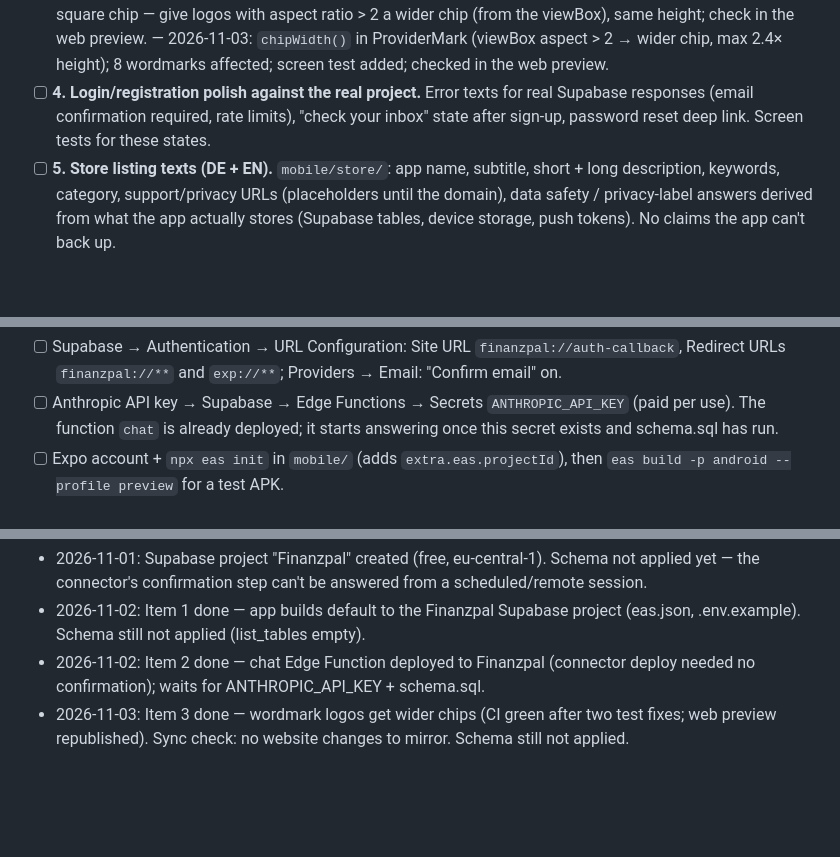
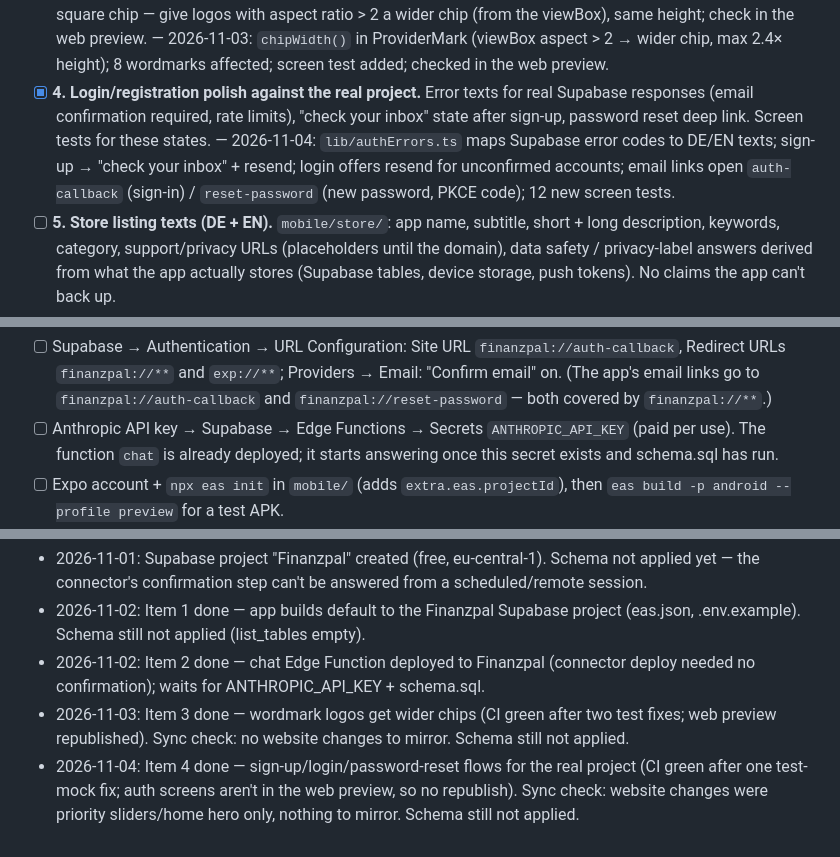
Before and after one commit to parthibanthiru/finanzpal, a Markdown page: mobile/ROADMAP.md, 3 parts joined by grey strips. Rendered like a GitHub page; blank space fills up the shorter version.

Commit message:
Roadmap: item 4 done (login/registration polish)
Co-Authored-By: Claude Opus 5.5 <noreply@anthropic.com>
Claude-Session: https://claude.ai/code/session_017Zo6hxfRxCpAxWCX6czPRj

```diff
--- a/mobile/ROADMAP.md
+++ b/mobile/ROADMAP.md
@@ -60,9 +60,12 @@ Status: `[ ]` open · `[x]` done · `[~]` blocked (reason in the note)
       same height; check in the web preview.
       — 2026-11-03: `chipWidth()` in ProviderMark (viewBox aspect > 2 → wider chip, max 2.4× height);
       8 wordmarks affected; screen test added; checked in the web preview.
-- [ ] **4. Login/registration polish against the real project.** Error texts for real Supabase
+- [x] **4. Login/registration polish against the real project.** Error texts for real Supabase
       responses (email confirmation required, rate limits), "check your inbox" state after
       sign-up, password reset deep link. Screen tests for these states.
+      — 2026-11-04: `lib/authErrors.ts` maps Supabase error codes to DE/EN texts; sign-up → "check
+      your inbox" + resend; login offers resend for unconfirmed accounts; email links open
+      `auth-callback` (sign-in) / `reset-password` (new password, PKCE code); 12 new screen tests.
 - [ ] **5. Store listing texts (DE + EN).** `mobile/store/`: app name, subtitle, short + long
       description, keywords, category, support/privacy URLs (placeholders until the domain), data
       safety / privacy-label answers derived from what the app actually stores (Supabase tables,
@@ -88,5 +91,7 @@ Status: `[ ]` open · `[x]` done · `[~]` blocked (reason in the note)
 - [ ] Supabase → Authentication → URL Configuration: Site URL `finanzpal://auth-callback`, Redirect
-      URLs `finanzpal://**` and `exp://**`; Providers → Email: "Confirm email" on.
+      URLs `finanzpal://**` and `exp://**`; Providers → Email: "Confirm email" on. (The app's email
+      links go to `finanzpal://auth-callback` and `finanzpal://reset-password` — both covered by
+      `finanzpal://**`.)
 - [ ] Anthropic API key → Supabase → Edge Functions → Secrets `ANTHROPIC_API_KEY` (paid per use).
       The function `chat` is already deployed; it starts answering once this secret exists and
       schema.sql has run.
@@ -108,3 +113,6 @@ Status: `[ ]` open · `[x]` done · `[~]` blocked (reason in the note)
   confirmation); waits for ANTHROPIC_API_KEY + schema.sql.
 - 2026-11-03: Item 3 done — wordmark logos get wider chips (CI green after two test fixes; web preview
   republished). Sync check: no website changes to mirror. Schema still not applied.
+- 2026-11-04: Item 4 done — sign-up/login/password-reset flows for the real project (CI green after
+  one test-mock fix; auth screens aren't in the web preview, so no republish). Sync check: website
+  changes were priority sliders/home hero only, nothing to mirror. Schema still not applied.
```
Also changed, not shown: other parts of mobile/ROADMAP.md (+1 -1 lines).
